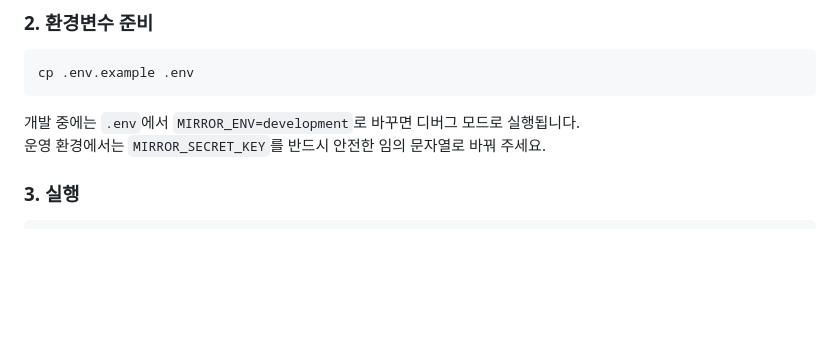
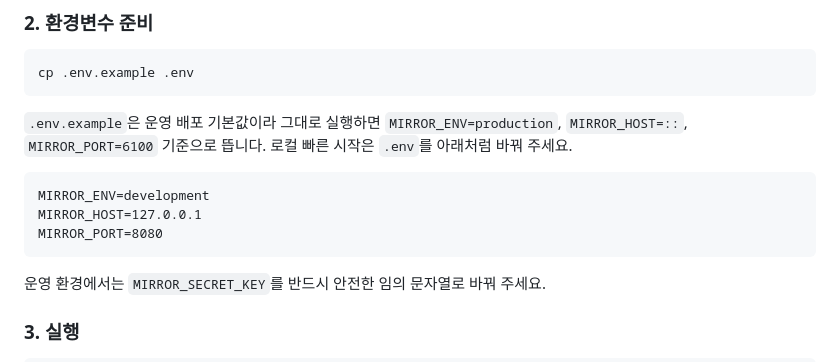
Before and after one commit to oneulddu/dcinside-web-mirror, a Markdown page: README.md, the part around the change. GitHub-like rendering; blank space fills up the shorter version.

Commit message:
docs: 빠른 시작 실행 주소 안내 수정

````diff
--- a/README.md
+++ b/README.md
@@ -55,7 +55,14 @@ python3 -m pip install -r requirements.txt
 cp .env.example .env
 ```
 
-개발 중에는 `.env`에서 `MIRROR_ENV=development`로 바꾸면 디버그 모드로 실행됩니다.<br />
+`.env.example`은 운영 배포 기본값이라 그대로 실행하면 `MIRROR_ENV=production`, `MIRROR_HOST=::`, `MIRROR_PORT=6100` 기준으로 뜹니다. 로컬 빠른 시작은 `.env`를 아래처럼 바꿔 주세요.
+
+```dotenv
+MIRROR_ENV=development
+MIRROR_HOST=127.0.0.1
+MIRROR_PORT=8080
+```
+
 운영 환경에서는 `MIRROR_SECRET_KEY`를 반드시 안전한 임의 문자열로 바꿔 주세요.
 
 ### 3. 실행
````
